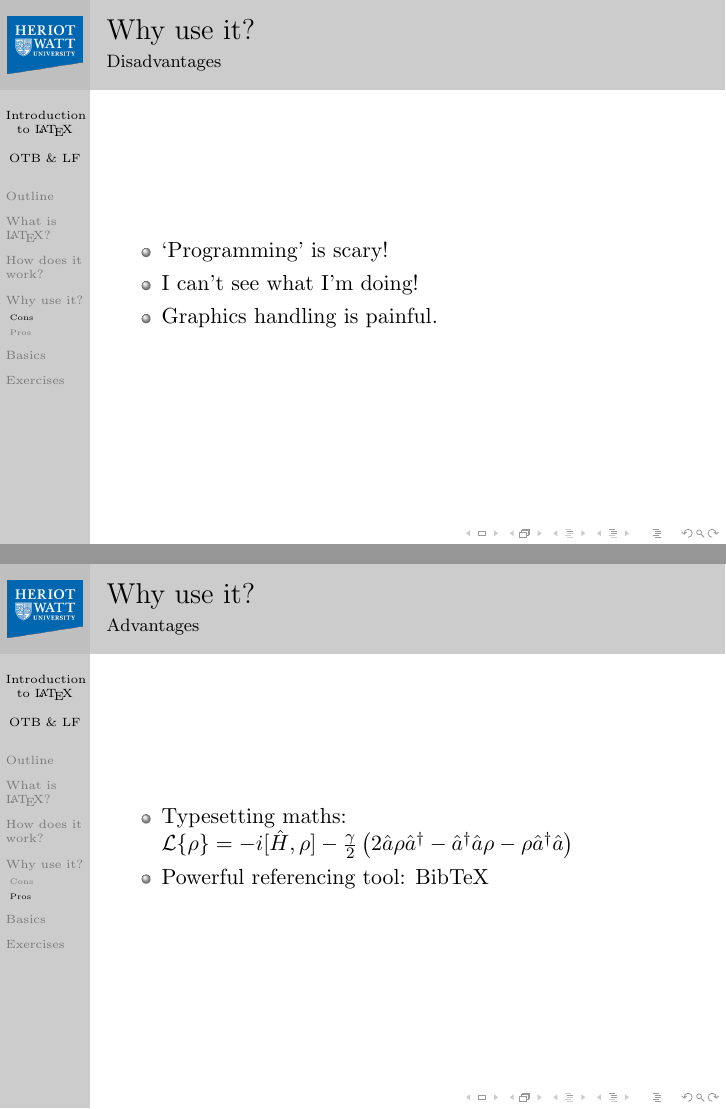
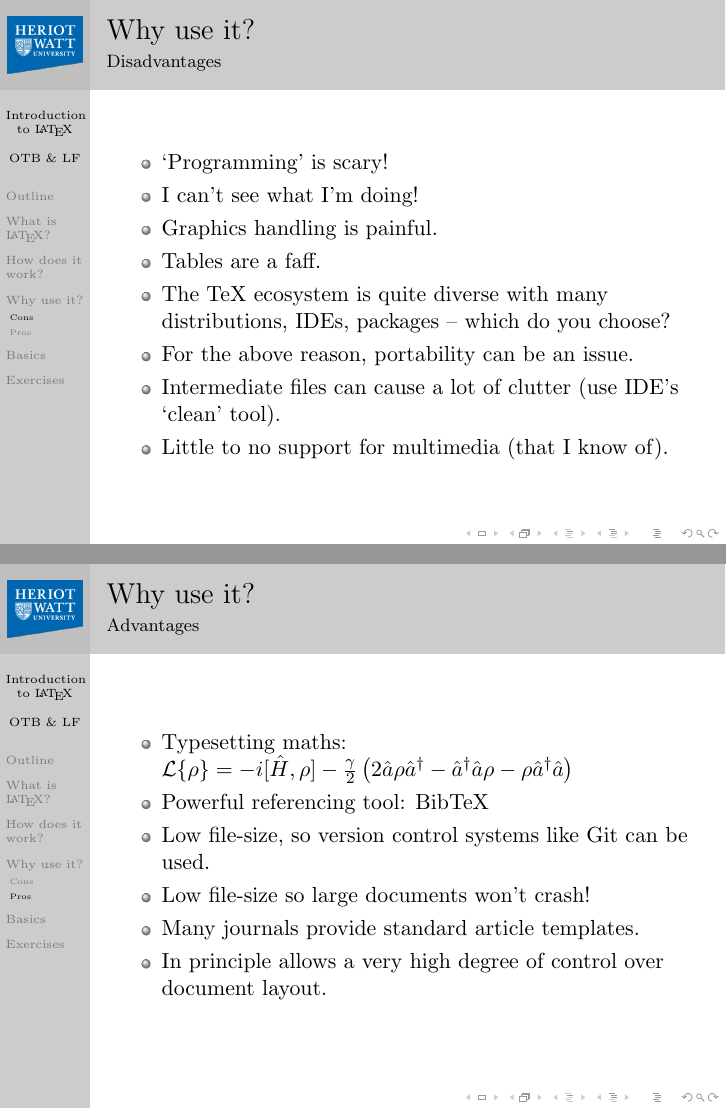
Before and after one commit to otbrown/HWU16_latex, LaTeX slides (intro_latex.tex): pages 13 and 14 of 16, joined at a grey line. Compiled offline with pdfLaTeX.

Commit message:
intro_latex.tex: added more disadvantages/advantages

```diff
--- a/intro_latex.tex
+++ b/intro_latex.tex
@@ -17,8 +17,7 @@
   showstringspaces=false,
   commentstyle=\color{red},
   keywordstyle=\color{blue},
-  backgroundcolor=\color{black},
-  frame={single}
+  backgroundcolor=\color{black}
 }
 
 \title{Introduction to \LaTeX}
@@ -152,6 +151,11 @@ The most important thing to know for now of course, is how exactly to use \LaTeX
 \item `Programming' is scary!
 \item I can't see what I'm doing!
 \item Graphics handling is painful.
+\item Tables are a faff.
+\item The TeX ecosystem is quite diverse with many distributions, IDEs, packages -- which do you choose?
+\item For the above reason, portability can be an issue.
+\item Intermediate files can cause a lot of clutter (use IDE's `clean' tool).
+\item Little to no support for multimedia (that I know of).
 \end{itemize}
 \end{frame}
 
@@ -163,6 +167,10 @@ The most important thing to know for now of course, is how exactly to use \LaTeX
 \begin{itemize}
 \item Typesetting maths: \(\mathcal{L}\{\rho\} = -i[\hat{H}, \rho] - \frac{\gamma}{2}\left(2 \hat{a}\rho\hat{a}^{\dagger} - \hat{a}^{\dagger}\hat{a}\rho - \rho\hat{a}^{\dagger}\hat{a}\right)\)
 \item Powerful referencing tool: BibTeX
+\item Low file-size, so version control systems like Git can be used.
+\item Low file-size so large documents won't crash!
+\item Many journals provide standard article templates.
+\item In principle allows a very high degree of control over document layout.
 \end{itemize}
 \end{frame}
 
```
